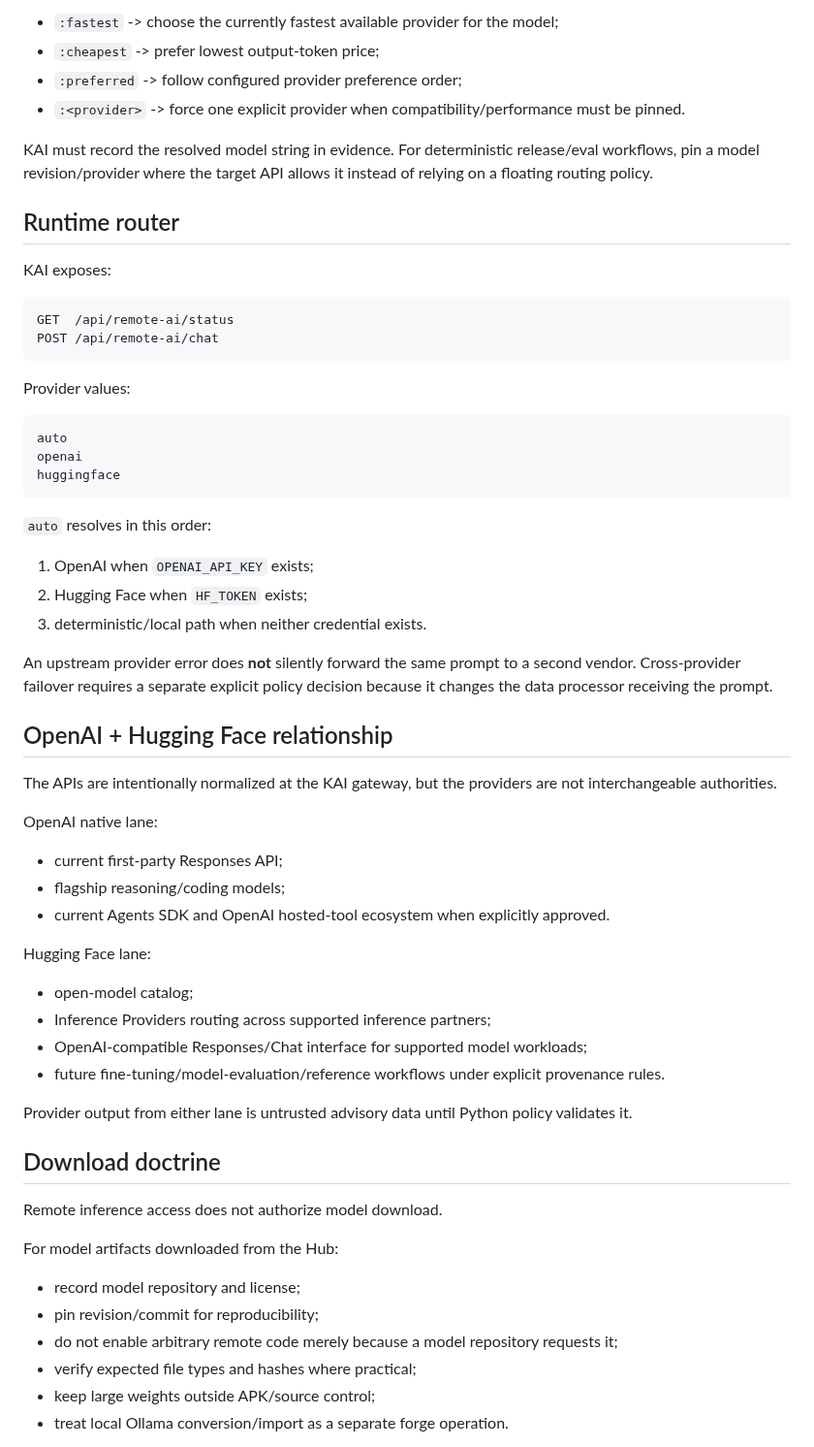
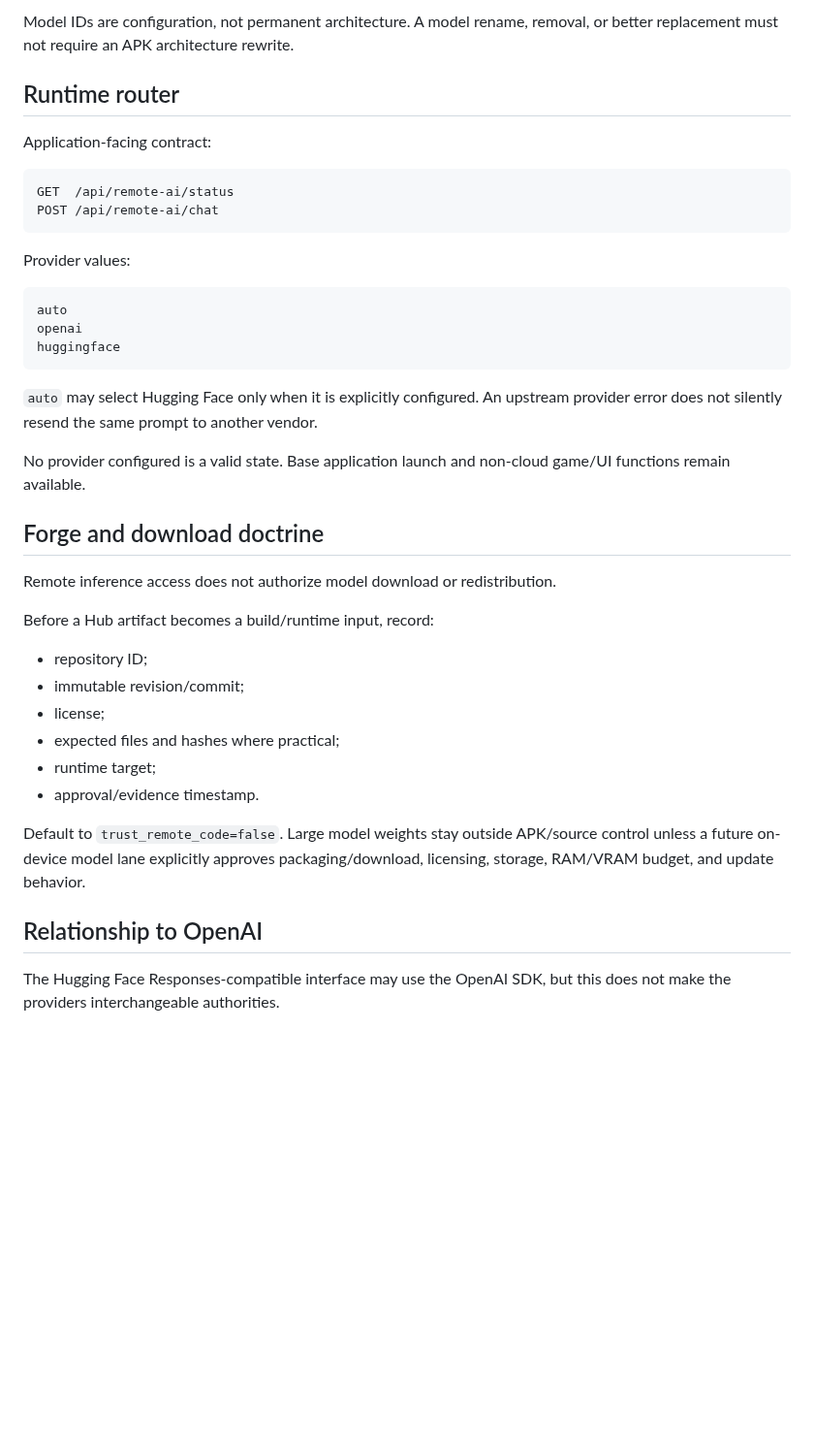
Before and after one commit to eggie-admin/hydra-shell-android, a Markdown page: docs/HUGGINGFACE_API_REROLL.md, the part around one of its changes. Shown at 97% size. Rendered like a GitHub page; blank space fills up the shorter version.

````diff
--- a/docs/HUGGINGFACE_API_REROLL.md
+++ b/docs/HUGGINGFACE_API_REROLL.md
@@ -82,14 +76,9 @@ The provider suffix is policy, not decoration:
 
-- `:fastest` -> choose the currently fastest available provider for the model;
-- `:cheapest` -> prefer lowest output-token price;
-- `:preferred` -> follow configured provider preference order;
-- `:<provider>` -> force one explicit provider when compatibility/performance must be pinned.
-
-KAI must record the resolved model string in evidence. For deterministic release/eval workflows, pin a model revision/provider where the target API allows it instead of relying on a floating routing policy.
+Model IDs are configuration, not permanent architecture. A model rename, removal, or better replacement must not require an APK architecture rewrite.
 
 ## Runtime router
 
-KAI exposes:
+Application-facing contract:
 
 ```text
 GET  /api/remote-ai/status
@@ -104,43 +93,26 @@ openai
 huggingface
 ```
 
-`auto` resolves in this order:
+`auto` may select Hugging Face only when it is explicitly configured. An upstream provider error does not silently resend the same prompt to another vendor.
 
-1. OpenAI when `OPENAI_API_KEY` exists;
-2. Hugging Face when `HF_TOKEN` exists;
-3. deterministic/local path when neither credential exists.
+No provider configured is a valid state. Base application launch and non-cloud game/UI functions remain available.
 
-An upstream provider error does **not** silently forward the same prompt to a second vendor. Cross-provider failover requires a separate explicit policy decision because it changes the data processor receiving the prompt.
+## Forge and download doctrine
 
-## OpenAI + Hugging Face relationship
+Remote inference access does not authorize model download or redistribution.
 
-The APIs are intentionally normalized at the KAI gateway, but the providers are not interchangeable authorities.
+Before a Hub artifact becomes a build/runtime input, record:
 
-OpenAI native lane:
+- repository ID;
+- immutable revision/commit;
+- license;
+- expected files and hashes where practical;
+- runtime target;
+- approval/evidence timestamp.
 
-- current first-party Responses API;
-- flagship reasoning/coding models;
-- current Agents SDK and OpenAI hosted-tool ecosystem when explicitly approved.
+Default to `trust_remote_code=false`. Large model weights stay outside APK/source control unless a future on-device model lane explicitly approves packaging/download, licensing, storage, RAM/VRAM budget, and update behavior.
 
-Hugging Face lane:
+## Relationship to OpenAI
 
-- open-model catalog;
-- Inference Providers routing across supported inference partners;
-- OpenAI-compatible Responses/Chat interface for supported model workloads;
-- future fine-tuning/model-evaluation/reference workflows under explicit provenance rules.
+The Hugging Face Responses-compatible interface may use the OpenAI SDK, but this does not make the providers interchangeable authorities.
 
-Provider output from either lane is untrusted advisory data until Python policy validates it.
-
-## Download doctrine
-
-Remote inference access does not authorize model download.
-
-For model artifacts downloaded from the Hub:
-
-- record model repository and license;
-- pin revision/commit for reproducibility;
-- do not enable arbitrary remote code merely because a model repository requests it;
-- verify expected file types and hashes where practical;
-- keep large weights outside APK/source control;
-- treat local Ollama conversion/import as a separate forge operation.
-
````
Also changed, not shown: other parts of docs/HUGGINGFACE_API_REROLL.md (+39 -64 lines).
